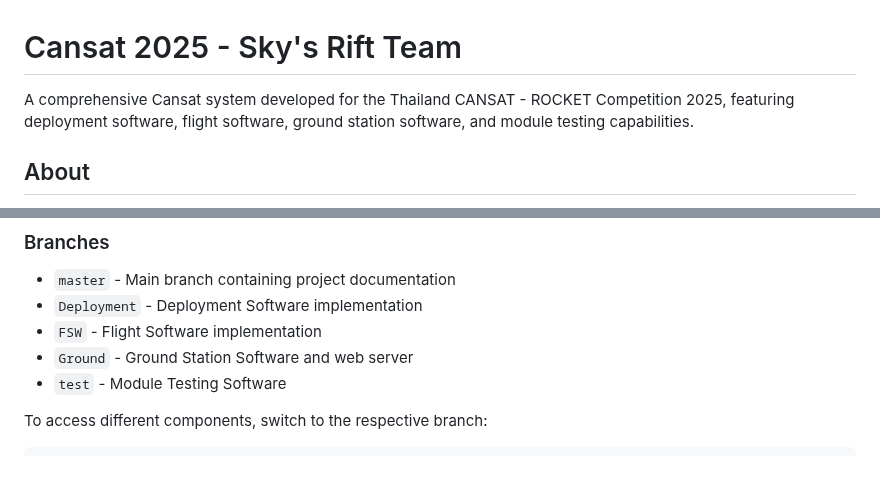
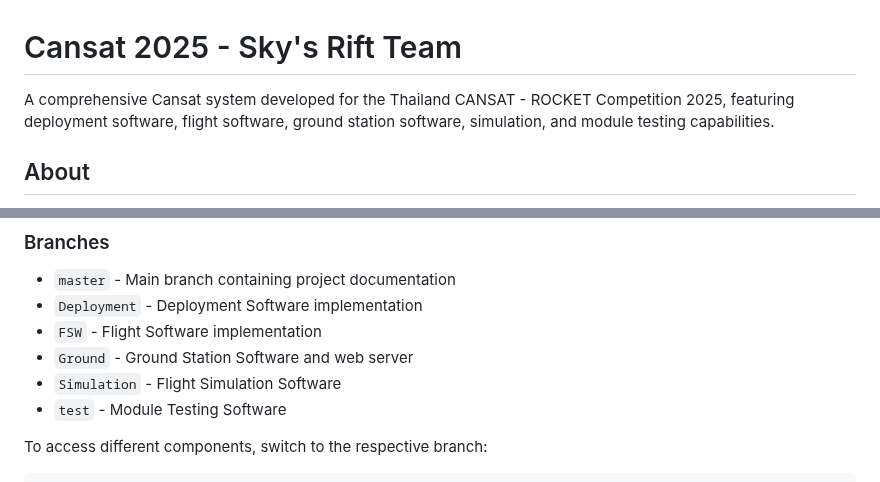
Before and after one commit to itertius/Cansat2025, a Markdown page: README.md, 2 parts joined by grey strips. Rendered like a GitHub page.

```diff
--- a/README.md
+++ b/README.md
@@ -1,6 +1,6 @@
 # Cansat 2025 - Sky's Rift Team
 
-A comprehensive Cansat system developed for the Thailand CANSAT - ROCKET Competition 2025, featuring deployment software, flight software, ground station software, and module testing capabilities.
+A comprehensive Cansat system developed for the Thailand CANSAT - ROCKET Competition 2025, featuring deployment software, flight software, ground station software, simulation, and module testing capabilities.
 
 ## About
 
@@ -15,6 +15,7 @@ This repository is organized into multiple branches, each containing a specific
 - `Deployment` - Deployment Software implementation
 - `FSW` - Flight Software implementation
 - `Ground` - Ground Station Software and web server
+- `Simulation` - Flight Simulation Software
 - `test` - Module Testing Software
 
 To access different components, switch to the respective branch:
```
Also changed, not shown: other parts of README.md (+22 -3 lines).
